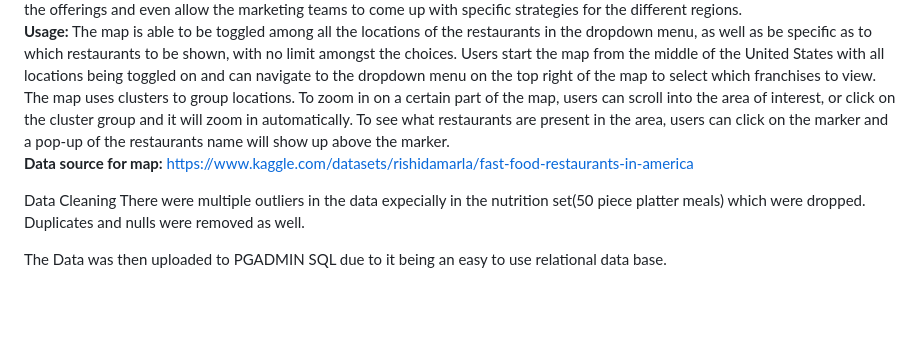
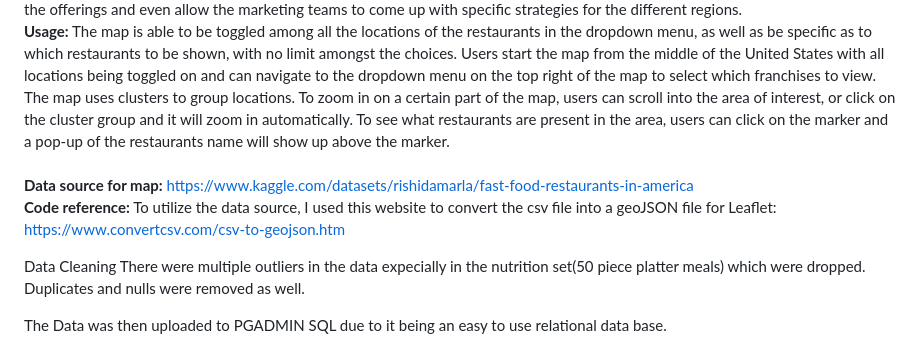
Before and after one commit to saintvicious676/Project-3-Repo, a Markdown page: README.md, the part around the change. Drawn GitHub-style; blank space fills up the shorter version.

```diff
--- a/README.md
+++ b/README.md
@@ -5,7 +5,9 @@ Our group chose to take on the concept of informing potential franchise investor
 **Leaflet Map with Locations of Restaurants:**<br>
 The purpose of the leaflet map containing the locations of popular fast food chains in the United States is to help business executives and future franchisees make informed decisions on where and how to expand their business. Being able to see the locations of some of the top fast food chains in America can help inform businesses of expansion to areas that are under-serviced and even areas that are over-saturated with categories of food they may offer. In addition to seeing the saturation of locations, the map can help with geographic diversity, and potentially branching out to different parts of the US to avoid being limited or dependent on a single type of region (rural or urban). The information can be used in conjunction with logistical analysis to create a plan of action that ensures supplies are delivered to current locations, or potential locations, in an efficient manner, which could lead to minimizing operational costs. From a research and data analysis perspective, this map could also help gather data from different areas of the United States and learn customer preferences and trends in distinct regions, which can allow management to fine-tune the offerings and even allow the marketing teams to come up with specific strategies for the different regions.<br>
 **Usage:** The map is able to be toggled among all the locations of the restaurants in the dropdown menu, as well as be specific as to which restaurants to be shown, with no limit amongst the choices. Users start the map from the middle of the United States with all locations being toggled on and can navigate to the dropdown menu on the top right of the map to select which franchises to view. The map uses clusters to group locations. To zoom in on a certain part of the map, users can scroll into the area of interest, or click on the cluster group and it will zoom in automatically. To see what restaurants are present in the area, users can click on the marker and a pop-up of the restaurants name will show up above the marker.<br>
-**Data source for map:** https://www.kaggle.com/datasets/rishidamarla/fast-food-restaurants-in-america
+<br>
+**Data source for map:** https://www.kaggle.com/datasets/rishidamarla/fast-food-restaurants-in-america <br>
+**Code reference:** To utilize the data source, I used this website to convert the csv file into a geoJSON file for Leaflet: https://www.convertcsv.com/csv-to-geojson.htm <br>
 
 
 Data Cleaning
```
